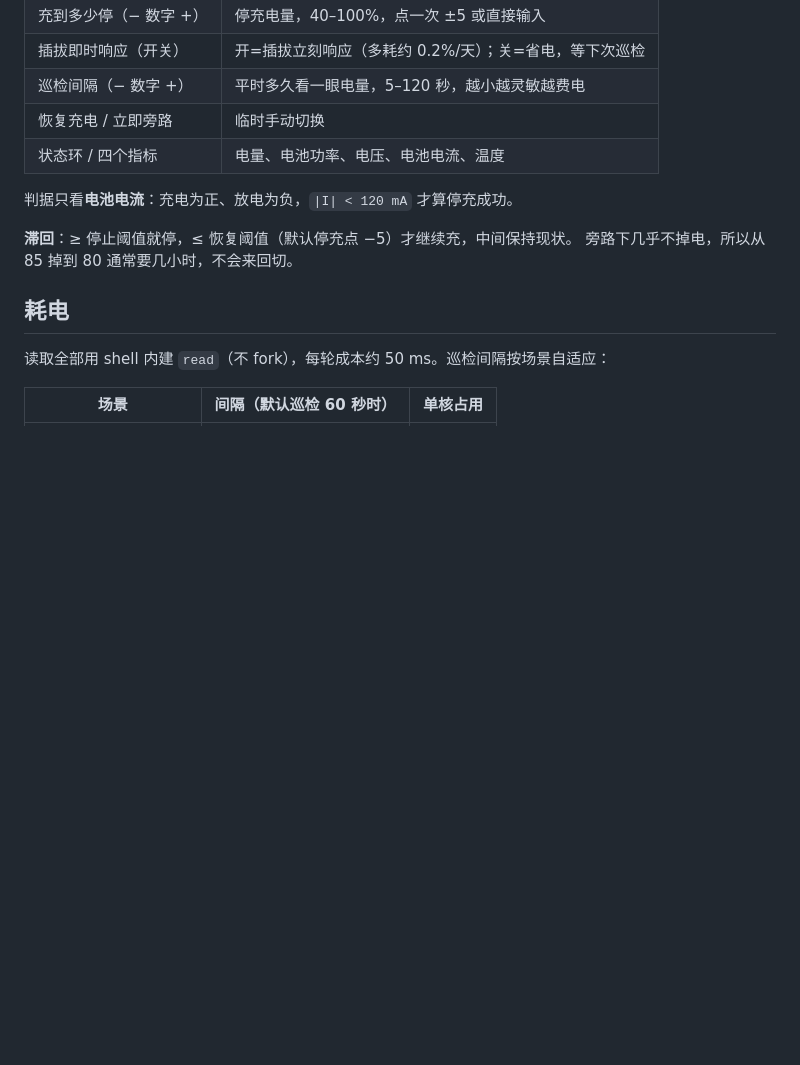
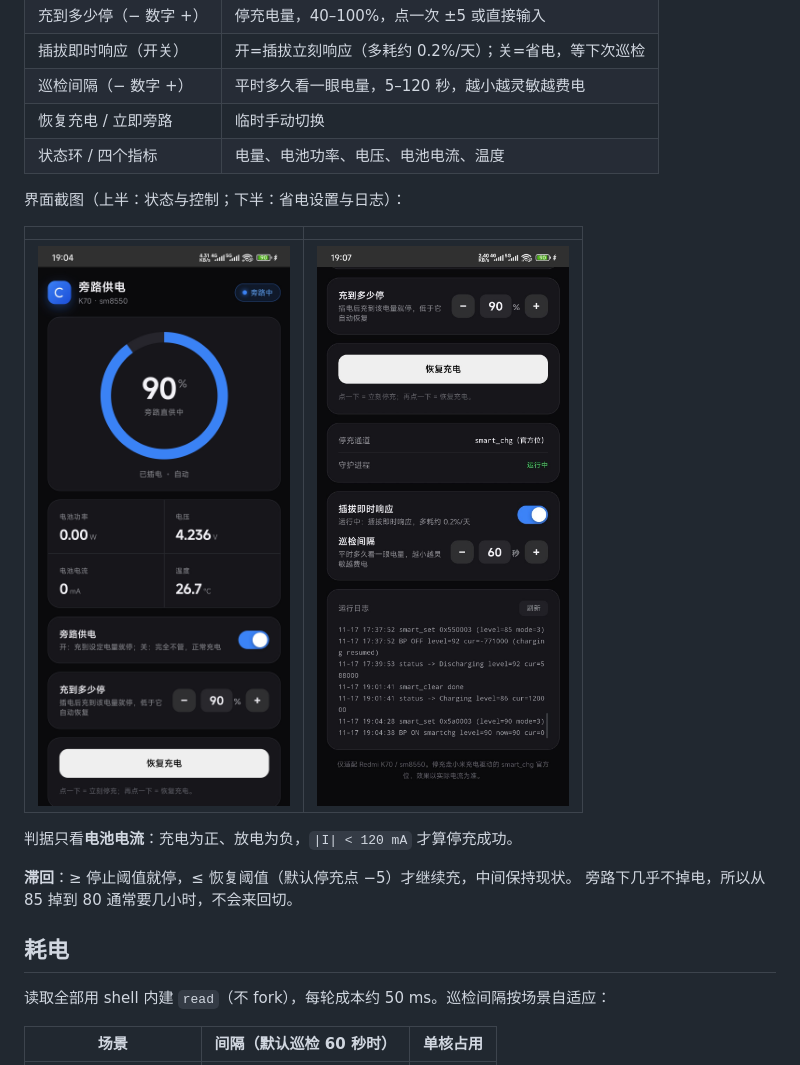
Before and after one commit to ChangXYZ-CPU/MiBypassCharge, a Markdown page: README.md, the part around the change. Rendered like a GitHub page; pictures changed too: docs/screenshots/webui-main.jpg (added), docs/screenshots/webui-settings.jpg (added); blank space fills up the shorter version.

Commit message:
docs: README 加入 WebUI 界面截图（状态与控制、省电设置与日志）

```diff
--- a/README.md
+++ b/README.md
@@ -56,6 +56,12 @@ bash build.sh                       # 生成 bypass-guard-v<版本>.zip
 | 巡检间隔（− 数字 +） | 平时多久看一眼电量，5–120 秒，越小越灵敏越费电 |
 | 恢复充电 / 立即旁路 | 临时手动切换 |
 | 状态环 / 四个指标 | 电量、电池功率、电压、电池电流、温度 |
+
+界面截图（上半：状态与控制；下半：省电设置与日志）：
+
+| | |
+|---|---|
+| ![WebUI 状态与控制](docs/screenshots/webui-main.jpg) | ![WebUI 省电设置与日志](docs/screenshots/webui-settings.jpg) |
 
 判据只看**电池电流**：充电为正、放电为负，`|I| < 120 mA` 才算停充成功。
 
```
Also changed, not shown: 1 other file.
